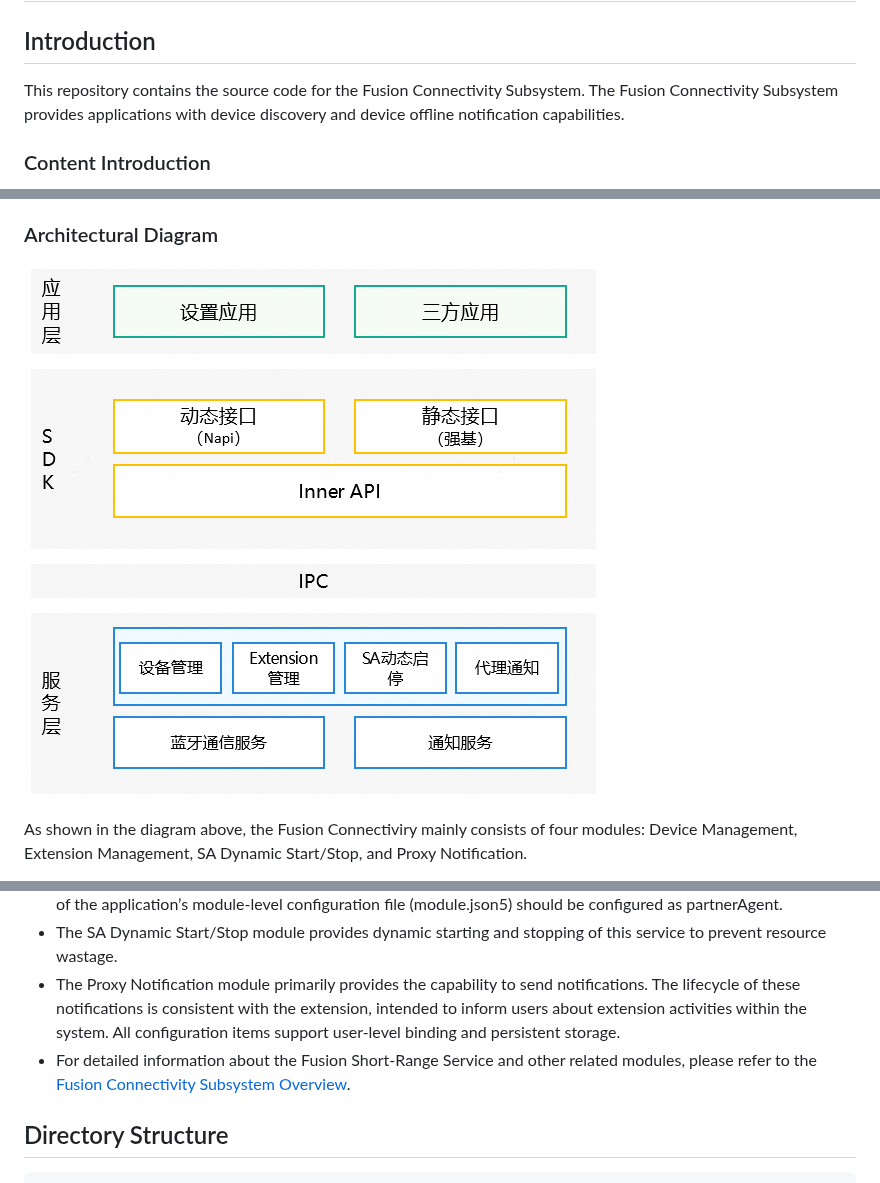
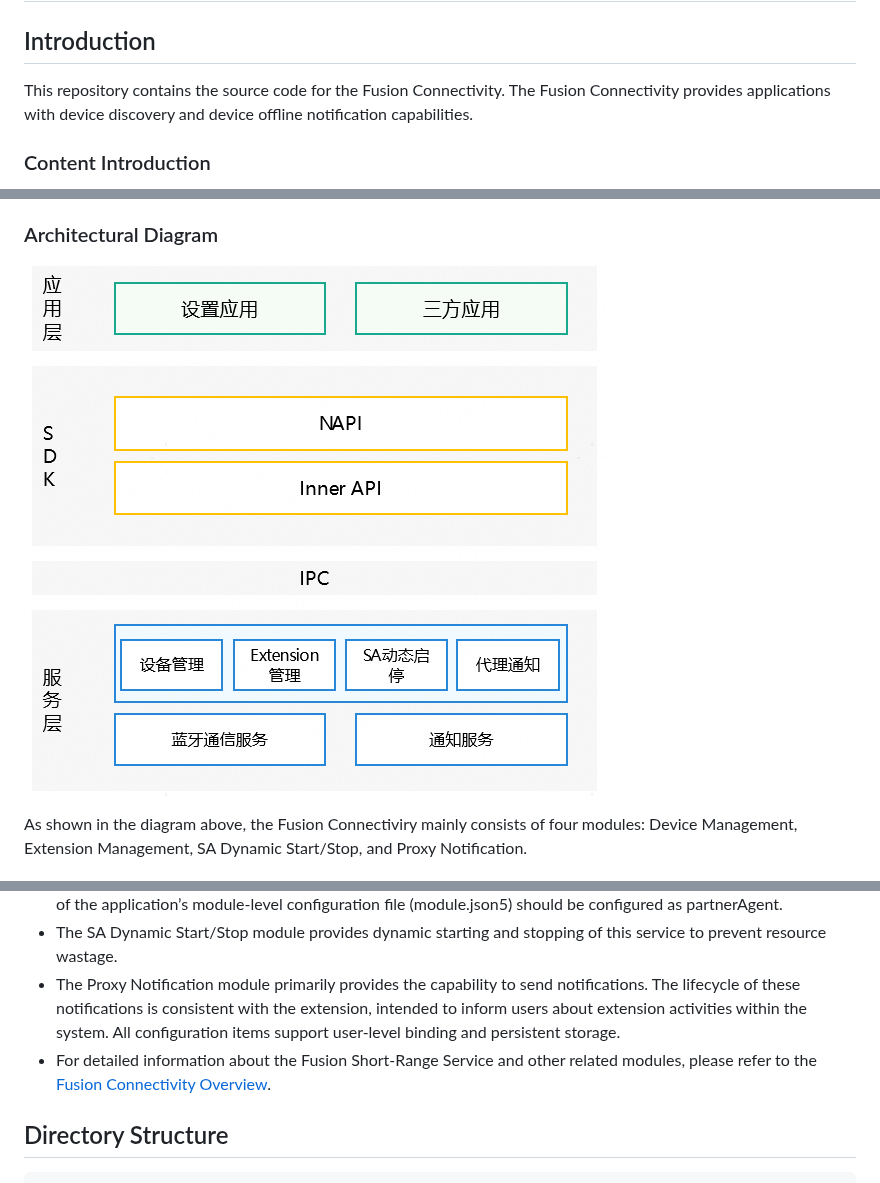
Before and after one commit to openharmony/communication_fusion_connectivity, a Markdown page: README.en.md, 3 parts joined by grey strips. Drawn GitHub-style; pictures changed too: figures/fusionConnectivity-architecture.png.

```diff
--- a/README.en.md
+++ b/README.en.md
@@ -3,7 +3,7 @@
 
 ## Introduction
 
-This repository contains the source code for the Fusion Connectivity Subsystem. The Fusion Connectivity Subsystem provides applications with device discovery and device offline notification capabilities.
+This repository contains the source code for the Fusion Connectivity. The Fusion Connectivity provides applications with device discovery and device offline notification capabilities.
 
 ### Content Introduction
 
@@ -24,7 +24,7 @@ As shown in the diagram above, the Fusion Connectiviry mainly consists of four m
 - The Extension Management module is mainly responsible for providing device discovery and offline notification capabilities, which applications need to inherit and implement. The type attribute in the extensionabilities section of the application’s module-level configuration file (module.json5) should be configured as partnerAgent.
 - The SA Dynamic Start/Stop module provides dynamic starting and stopping of this service to prevent resource wastage.
 - The Proxy Notification module primarily provides the capability to send notifications. The lifecycle of these notifications is consistent with the extension, intended to inform users about extension activities within the system. All configuration items support user-level binding and persistent storage.
-- For detailed information about the Fusion Short-Range Service and other related modules, please refer to the [Fusion Connectivity Subsystem Overview](https://gitcode.com/openharmony/docs/blob/master/zh-cn/application-dev/reference/apis-connectivity-kit/js-apis-fusionConnectivity-partnerAgent.md).
+- For detailed information about the Fusion Short-Range Service and other related modules, please refer to the [Fusion Connectivity Overview](https://gitcode.com/openharmony/docs/blob/master/zh-cn/application-dev/reference/apis-connectivity-kit/js-apis-fusionConnectivity-partnerAgent.md).
 
 ## Directory Structure
 
```
Also changed, not shown: README.md (+3 -3 lines), 1 other file.
